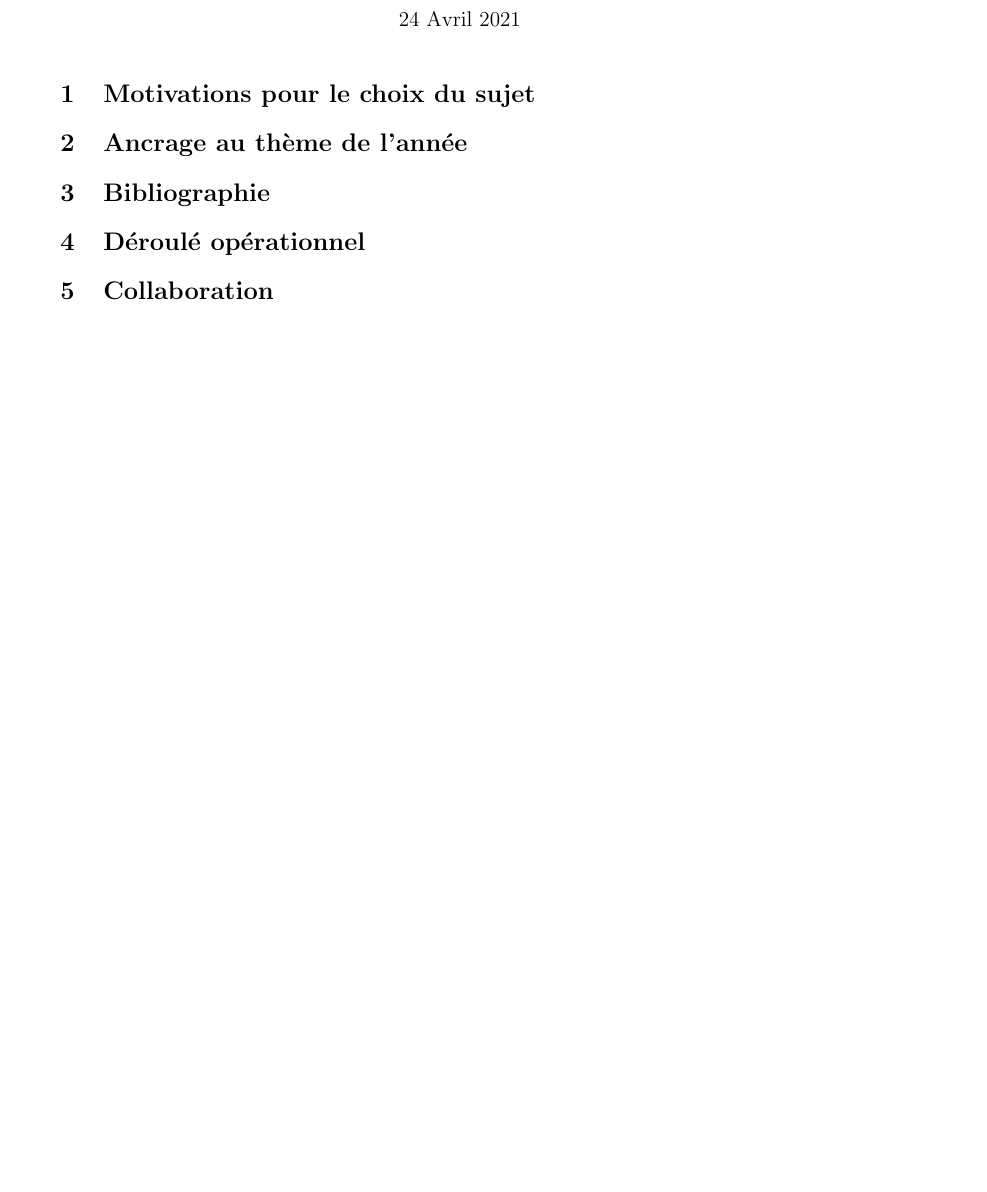
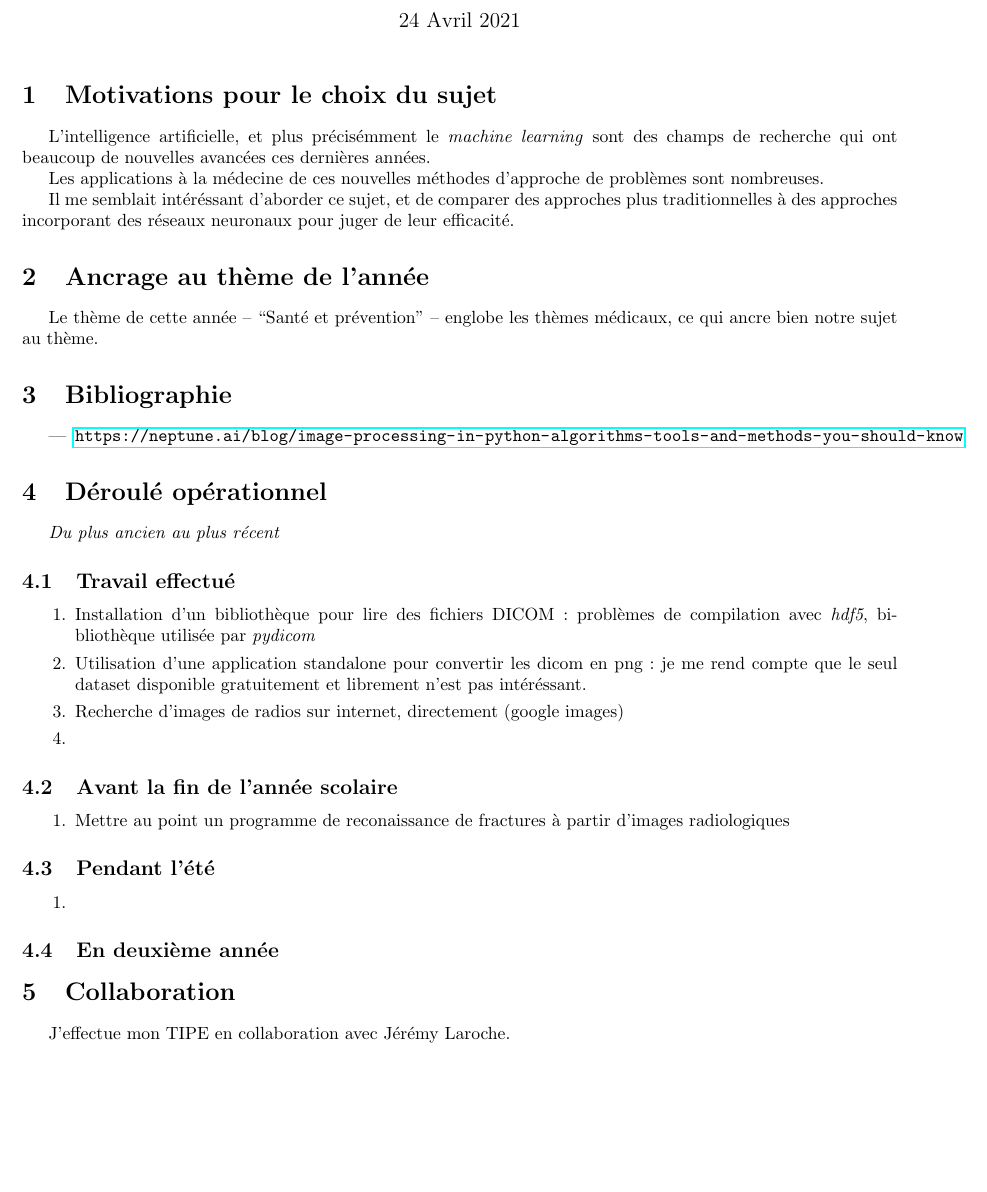
Before and after one commit to ewen-lbh/bone-fracture-detection, a LaTeX document (comptes-rendus/2021-04.tex): part of the page, cut so that both start at the same text, the shorter picture padded with empty space. Compiled offline with pdfLaTeX.

Commit message:
compte-rendu: commencer

```diff
--- a/comptes-rendus/2021-04.tex
+++ b/comptes-rendus/2021-04.tex
@@ -1,8 +1,10 @@
 \documentclass{article}
 \usepackage[utf8]{inputenc}
 \usepackage[bookmarks]{hyperref}
-\usepackage[margin=1in, a4paper]{geometry}
+\usepackage[margin=0.7in, a4paper]{geometry}
 \usepackage{amsmath, amssymb}
+\usepackage[french]{babel}
+
 
 \title{Assistance automatisée au contrôle d'imagerie médicale}
 \author{Ewen Le Bihan \textless hey@ewen.works\textgreater}
@@ -12,10 +14,57 @@
 \maketitle
 
 \section{Motivations pour le choix du sujet}
+
+L'intelligence artificielle, et plus précisémment le \emph{machine learning} sont des champs de recherche
+qui ont beaucoup de nouvelles avancées ces dernières années.
+
+Les applications à la médecine de ces nouvelles méthodes d'approche de problèmes sont nombreuses.
+
+Il me semblait intéréssant d'aborder ce sujet, et de comparer des approches plus traditionnelles à des approches
+incorporant des réseaux neuronaux pour juger de leur efficacité.
+
 \section{Ancrage au thème de l'année}
+
+Le thème de cette année -- ``Santé et prévention'' -- englobe les thèmes médicaux, ce qui ancre bien notre sujet
+au thème.
+
 \section{Bibliographie}
+
+\begin{itemize}
+	\item \url{https://neptune.ai/blog/image-processing-in-python-algorithms-tools-and-methods-you-should-know}
+\end{itemize}
+
 \section{Déroulé opérationnel}
+
+\emph{Du plus ancien au plus récent}
+
+\subsection{Travail effectué}
+
+
+\begin{enumerate}
+\item Installation d'un bibliothèque pour lire des fichiers DICOM: problèmes de compilation avec \emph{hdf5}, bibliothèque utilisée par \emph{pydicom}
+\item Utilisation d'une application standalone pour convertir les dicom en png: je me rend compte que le seul dataset disponible gratuitement et librement
+  n'est pas intéréssant.
+\item Recherche d'images de radios sur internet, directement (google images)
+\item
+\end{enumerate}
+
+\subsection{Avant la fin de l'année scolaire}
+
+\begin{enumerate}
+	\item Mettre au point un programme de reconaissance de fractures à partir d'images radiologiques
+\end{enumerate}
+
+\subsection{Pendant l'été}
+
+\begin{enumerate}
+	\item
+\end{enumerate}
+
+\subsection{En deuxième année}
+
 \section{Collaboration}
 
+J'effectue mon TIPE en collaboration avec Jérémy Laroche.
 
 \end{document}
```
Also changed, not shown: comptes-rendus/2021-04-consignes.pdf (added), comptes-rendus/2021-04.pdf.
